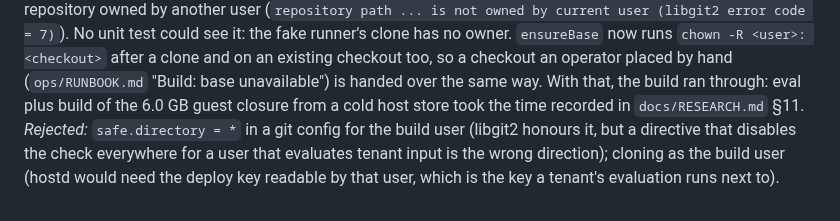
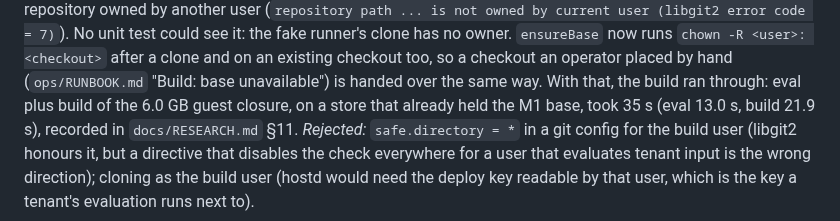
Before and after one commit to Heracraft/factory, a Markdown page: docs/DECISIONS.md, the part around the change. Rendered like a GitHub page.

```diff
--- a/docs/DECISIONS.md
+++ b/docs/DECISIONS.md
@@ -2078,7 +2078,7 @@ clone has no owner. `ensureBase` now runs `chown -R <user>: <checkout>`
 after a clone and on an existing checkout too, so a checkout an operator
 placed by hand (`ops/RUNBOOK.md` "Build: base unavailable") is handed over
 the same way. With that, the build ran through: eval plus build of the
-6.0 GB guest closure from a cold host store took the time recorded in
+6.0 GB guest closure, on a store that already held the M1 base, took 35 s (eval 13.0 s, build 21.9 s), recorded in
 `docs/RESEARCH.md` §11. *Rejected:* `safe.directory = *` in a git config
 for the build user (libgit2 honours it, but a directive that disables the
 check everywhere for a user that evaluates tenant input is the wrong
```
Also changed, not shown: docs/workstreams/STATUS.md (+1 -0 lines).
